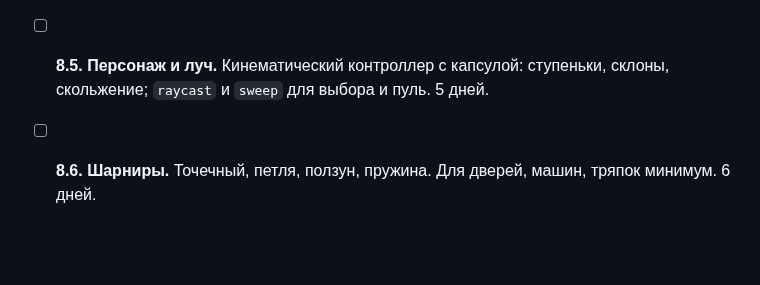
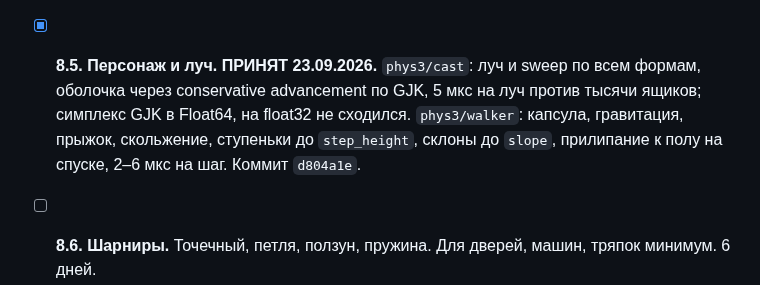
Before and after one commit to b-on-g/gamengine, a Markdown page: PLAN.md, the part around the change. Rendered like a GitHub page; blank space fills up the shorter version.

Commit message:
$bog_gamengine: cast and walker accepted

```diff
--- a/PLAN.md
+++ b/PLAN.md
@@ -339,8 +339,11 @@
   Известное: контакт только при глубине ≤ 0, без спекулятивного запаса, тело на
   нулевой глубине один кадр «подпрыгивает» на 3e-5 и садится на `slop`. Коммит
   `20b1362`.
-- [ ] **8.5. Персонаж и луч.** Кинематический контроллер с капсулой: ступеньки,
-  склоны, скольжение; `raycast` и `sweep` для выбора и пуль. 5 дней.
+- [x] **8.5. Персонаж и луч. ПРИНЯТ 23.09.2026.** `phys3/cast`: луч и sweep по всем
+  формам, оболочка через conservative advancement по GJK, 5 мкс на луч против тысячи
+  ящиков; симплекс GJK в Float64, на float32 не сходился. `phys3/walker`: капсула,
+  гравитация, прыжок, скольжение, ступеньки до `step_height`, склоны до `slope`,
+  прилипание к полу на спуске, 2–6 мкс на шаг. Коммит `d804a1e`.
 - [ ] **8.6. Шарниры.** Точечный, петля, ползун, пружина. Для дверей, машин, тряпок
   минимум. 6 дней.
 - [x] **8.7. Сцена и редактор. ПРИНЯТ 23.09.2026.** Страница «Ящики»: мир `phys3` в
```
